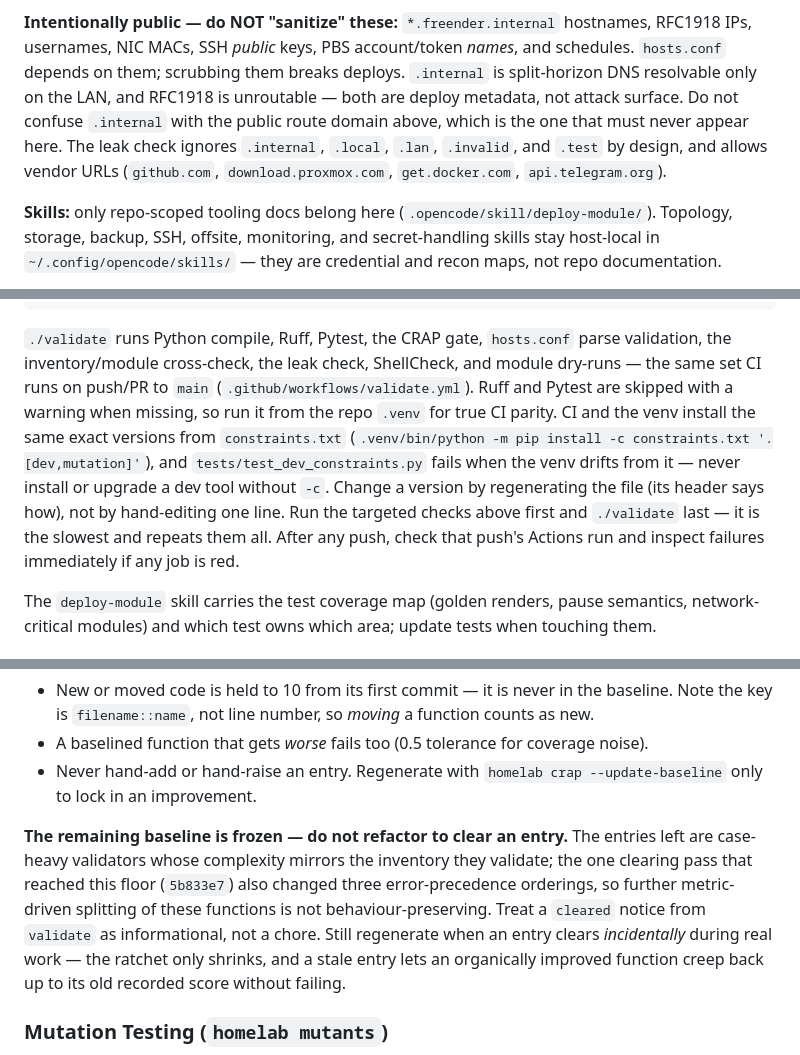
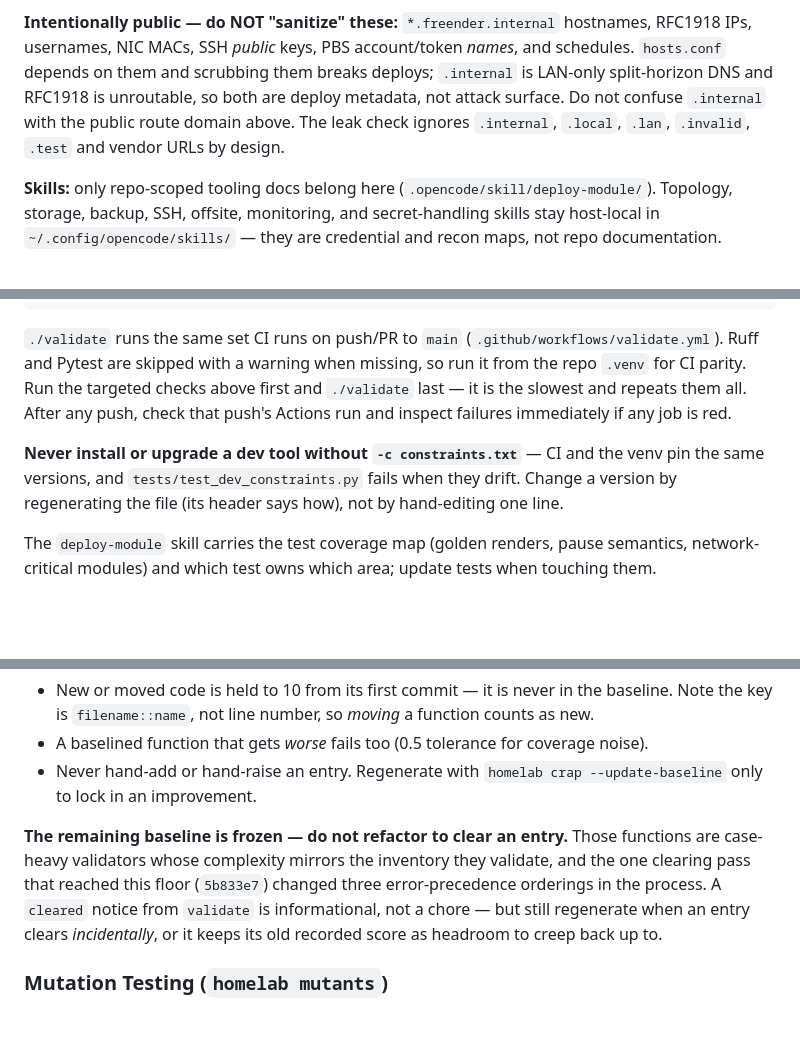
Before and after one commit to freender/homelab, a Markdown page: AGENTS.md, 3 parts joined by grey strips. GitHub-like rendering; blank space fills up the shorter version.

Commit message:
AGENTS.md: condense validate and public-boundary prose
- collapse the ./validate step list and constraints.txt paragraph to the
  two rails (run from .venv, never install without -c)
- tighten the frozen-CRAP-baseline rationale
- fix the compose path: definitions live in docker-stacks/stacks/, not
  docker/, which holds only the engine module

````diff
--- a/AGENTS.md
+++ b/AGENTS.md
@@ -30,12 +30,11 @@ permanent, including history. Treat every edit as publication.
 
 **Intentionally public — do NOT "sanitize" these:** `*.freender.internal` hostnames,
 RFC1918 IPs, usernames, NIC MACs, SSH *public* keys, PBS account/token *names*, and
-schedules. `hosts.conf` depends on them; scrubbing them breaks deploys. `.internal` is
-split-horizon DNS resolvable only on the LAN, and RFC1918 is unroutable — both are deploy
-metadata, not attack surface. Do not confuse `.internal` with the public route domain
-above, which is the one that must never appear here. The leak check ignores `.internal`,
-`.local`, `.lan`, `.invalid`, and `.test` by design, and allows vendor URLs
-(`github.com`, `download.proxmox.com`, `get.docker.com`, `api.telegram.org`).
+schedules. `hosts.conf` depends on them and scrubbing them breaks deploys; `.internal` is
+LAN-only split-horizon DNS and RFC1918 is unroutable, so both are deploy metadata, not
+attack surface. Do not confuse `.internal` with the public route domain above. The leak
+check ignores `.internal`, `.local`, `.lan`, `.invalid`, `.test` and vendor URLs by
+design.
 
 **Skills:** only repo-scoped tooling docs belong here (`.opencode/skill/deploy-module/`).
 Topology, storage, backup, SSH, offsite, monitoring, and secret-handling skills stay
@@ -74,18 +74,15 @@ find . -name '*.sh' -not -path './.bin/*' -exec shellcheck -S warning {} +   # r
 yq '.' hosts.conf >/dev/null                          # apt's yq (kislyuk/yq, jq syntax) — no `eval`, no mikefarah-style paths
 ```
 
-`./validate` runs Python compile, Ruff, Pytest, the CRAP gate, `hosts.conf` parse
-validation, the inventory/module cross-check, the leak check, ShellCheck, and module
-dry-runs — the same set CI runs on push/PR to `main` (`.github/workflows/validate.yml`).
-Ruff and Pytest are skipped with a warning when missing,
-so run it from the repo `.venv` for true CI parity. CI and the venv install the same
-exact versions from `constraints.txt`
-(`.venv/bin/python -m pip install -c constraints.txt '.[dev,mutation]'`), and
-`tests/test_dev_constraints.py` fails when the venv drifts from it — never install or
-upgrade a dev tool without `-c`. Change a version by regenerating the file (its header
-says how), not by hand-editing one line. Run the targeted checks
-above first and `./validate` last — it is the slowest and repeats them all. After any push,
+`./validate` runs the same set CI runs on push/PR to `main`
+(`.github/workflows/validate.yml`). Ruff and Pytest are skipped with a warning when
+missing, so run it from the repo `.venv` for CI parity. Run the targeted checks above
+first and `./validate` last — it is the slowest and repeats them all. After any push,
 check that push's Actions run and inspect failures immediately if any job is red.
+
+**Never install or upgrade a dev tool without `-c constraints.txt`** — CI and the venv
+pin the same versions, and `tests/test_dev_constraints.py` fails when they drift. Change
+a version by regenerating the file (its header says how), not by hand-editing one line.
 
 The `deploy-module` skill carries the test coverage map (golden renders, pause semantics,
 network-critical modules) and which test owns which area; update tests when touching them.
@@ -107,14 +104,12 @@ shrink, never grow.
 - Never hand-add or hand-raise an entry. Regenerate with
   `homelab crap --update-baseline` only to lock in an improvement.
 
-**The remaining baseline is frozen — do not refactor to clear an entry.** The entries left
-are case-heavy validators whose complexity mirrors the inventory they validate; the one
-clearing pass that reached this floor (`5b833e7`) also changed three error-precedence
-orderings, so further metric-driven splitting of these functions is not
-behaviour-preserving. Treat a `cleared` notice from `validate` as informational, not a
-chore. Still regenerate when an entry clears *incidentally* during real work — the ratchet
-only shrinks, and a stale entry lets an organically improved function creep back up to its
-old recorded score without failing.
+**The remaining baseline is frozen — do not refactor to clear an entry.** Those functions
+are case-heavy validators whose complexity mirrors the inventory they validate, and the
+one clearing pass that reached this floor (`5b833e7`) changed three error-precedence
+orderings in the process. A `cleared` notice from `validate` is informational, not a
+chore — but still regenerate when an entry clears *incidentally*, or it keeps its old
+recorded score as headroom to creep back up to.
 
 ### Mutation Testing (`homelab mutants`)
 
````
Also changed, not shown: other parts of AGENTS.md (+3 -2 lines).
